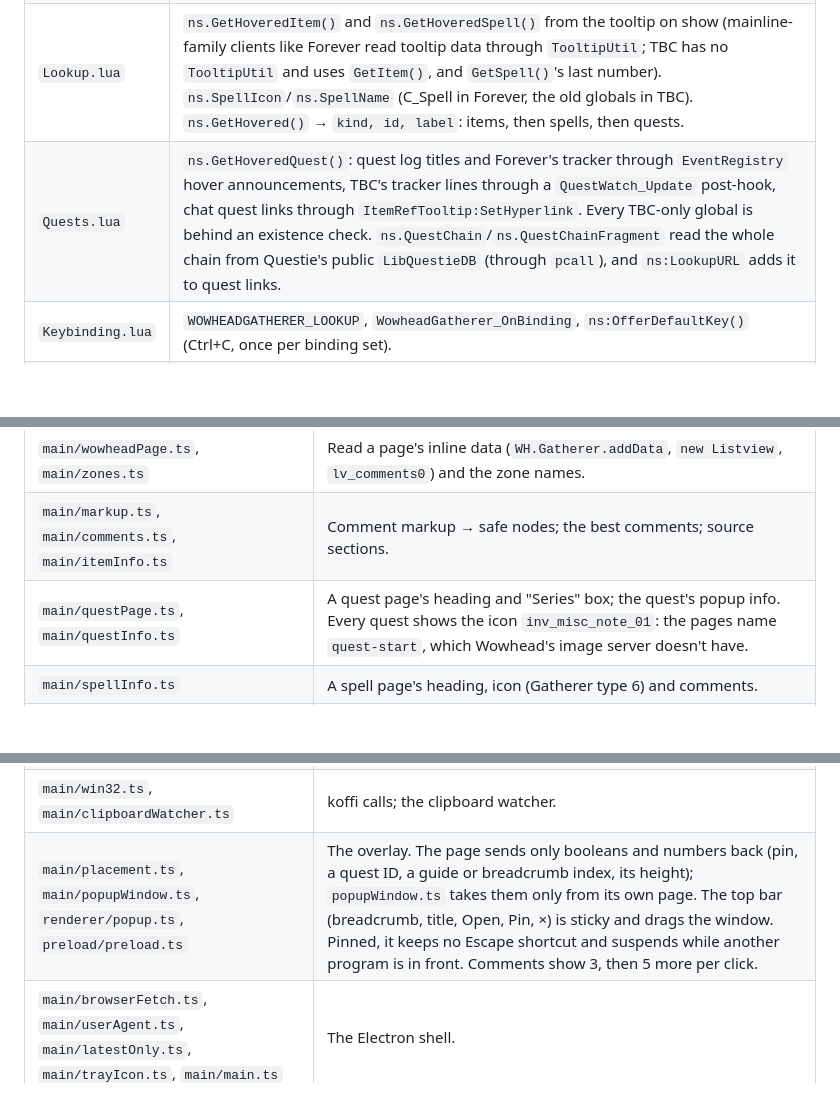
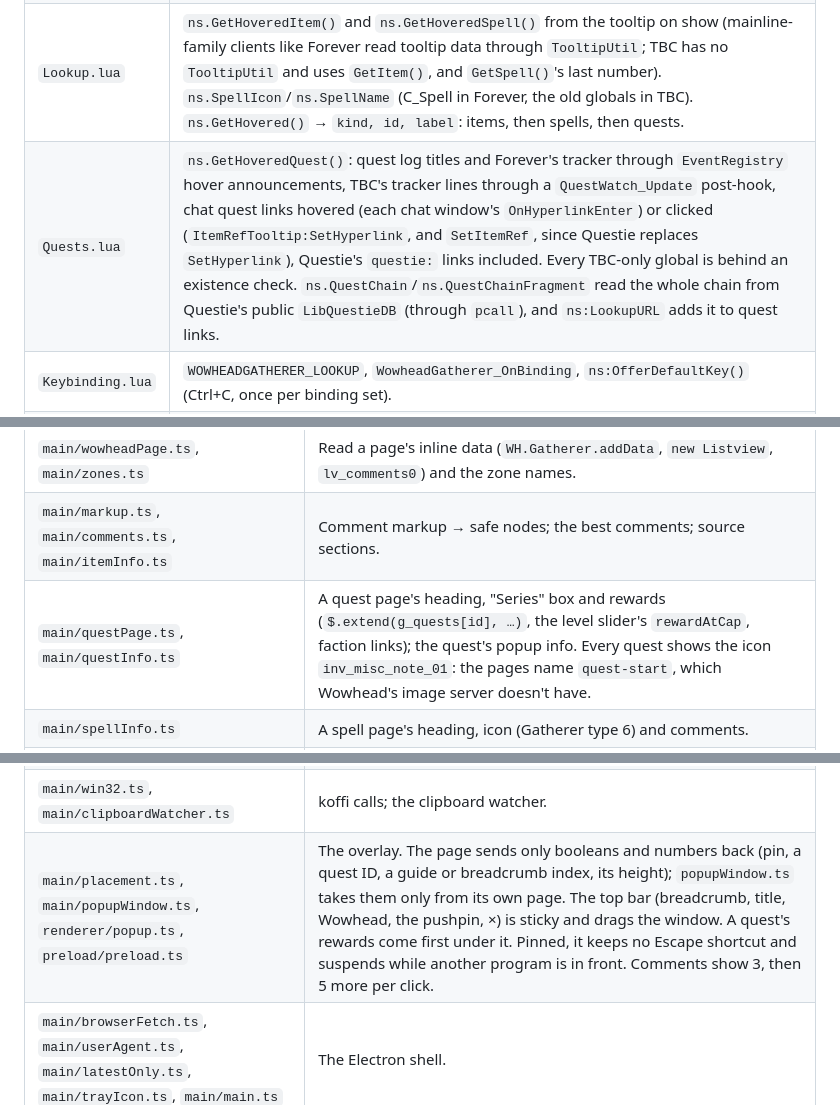
Before and after one commit to kresimir-coko/WowheadGatherer, a Markdown page: CLAUDE.md, 3 parts joined by grey strips. Rendered like a GitHub page; blank space fills up the shorter version.

```diff
--- a/CLAUDE.md
+++ b/CLAUDE.md
@@ -44,7 +46,7 @@ It targets **Burning Crusade Anniversary** (2.5.6) on Windows 11, and also loads
 | `Core.lua` | Defaults, SavedVariables (`WowheadGathererDB`, `WowheadGathererCharDB`), event dispatch to `ns:EVENT()`, `ns:LookupHovered`, `ns:TryOfferDefaultKey`, `/whg`. |
 | `Url.lua` | `ns.BuildURL(kind, id, projectID, locale)` (`BuildItemURL` wraps it), `ns.ParseItemLink`, `ns.ParseQuestLink`. |
 | `Lookup.lua` | `ns.GetHoveredItem()` and `ns.GetHoveredSpell()` from the tooltip on show (mainline-family clients like Forever read tooltip data through `TooltipUtil`; TBC has no `TooltipUtil` and uses `GetItem()`, and `GetSpell()`'s last number). `ns.SpellIcon`/`ns.SpellName` (C_Spell in Forever, the old globals in TBC). `ns.GetHovered()` → `kind, id, label`: items, then spells, then quests. |
-| `Quests.lua` | `ns.GetHoveredQuest()`: quest log titles and Forever's tracker through `EventRegistry` hover announcements, TBC's tracker lines through a `QuestWatch_Update` post-hook, chat quest links through `ItemRefTooltip:SetHyperlink`. Every TBC-only global is behind an existence check. `ns.QuestChain`/`ns.QuestChainFragment` read the whole chain from Questie's public `LibQuestieDB` (through `pcall`), and `ns:LookupURL` adds it to quest links. |
+| `Quests.lua` | `ns.GetHoveredQuest()`: quest log titles and Forever's tracker through `EventRegistry` hover announcements, TBC's tracker lines through a `QuestWatch_Update` post-hook, chat quest links hovered (each chat window's `OnHyperlinkEnter`) or clicked (`ItemRefTooltip:SetHyperlink`, and `SetItemRef`, since Questie replaces `SetHyperlink`), Questie's `questie:` links included. Every TBC-only global is behind an existence check. `ns.QuestChain`/`ns.QuestChainFragment` read the whole chain from Questie's public `LibQuestieDB` (through `pcall`), and `ns:LookupURL` adds it to quest links. |
 | `Keybinding.lua` | `WOWHEADGATHERER_LOOKUP`, `WowheadGatherer_OnBinding`, `ns:OfferDefaultKey()` (Ctrl+C, once per binding set). |
 | `Popup.lua` | `ns.CreateCopyWatcher()`, `ns:ShowCopyPopup(url, kind, id, label)`, `ns.MODIFIER_KEYS`. The fallback link popup. |
 | `ReadyCopy.lua` | The one-press copy: `ns:ReadyCopy()`, `ns:UnreadyCopy()`, `ns:CanReadyCopy()`, `MODIFIER_STATE_CHANGED`. A readied quest lets go when the cursor leaves it (the box's `OnUpdate`). |
@@ -58,14 +60,14 @@ It targets **Burning Crusade Anniversary** (2.5.6) on Windows 11, and also loads
 | `shared/types.ts`, `shared/money.ts` | `ItemInfo`, `QuestInfo`, `PageHeader`, `PopupState` and friends; `formatMoney`. |
 | `main/wowheadPage.ts`, `main/zones.ts` | Read a page's inline data (`WH.Gatherer.addData`, `new Listview`, `lv_comments0`) and the zone names. |
 | `main/markup.ts`, `main/comments.ts`, `main/itemInfo.ts` | Comment markup → safe nodes; the best comments; source sections. |
-| `main/questPage.ts`, `main/questInfo.ts` | A quest page's heading and "Series" box; the quest's popup info. Every quest shows the icon `inv_misc_note_01`: the pages name `quest-start`, which Wowhead's image server doesn't have. |
+| `main/questPage.ts`, `main/questInfo.ts` | A quest page's heading, "Series" box and rewards (`$.extend(g_quests[id], …)`, the level slider's `rewardAtCap`, faction links); the quest's popup info. Every quest shows the icon `inv_misc_note_01`: the pages name `quest-start`, which Wowhead's image server doesn't have. |
 | `main/spellInfo.ts` | A spell page's heading, icon (Gatherer type 6) and comments. |
 | `shared/chain.ts`, `main/memoLast.ts` | `chainFor(state)`: Questie's chain from the link, else Wowhead's Series box. `memoLast`: the foreground program is looked up only when the window changes. |
 | `main/trail.ts`, `shared/pageName.ts` | The pages clicked through in the popup (`Trail`): it opens only quests the page on show lets the player click, builds their addresses itself, and goes back along the breadcrumb. `pageName` names a page. |
 | `static/popup.css`, `static/fonts/` | The game's panel look in CSS; Marcellus (SIL OFL) stands in for Friz Quadrata. |
 | `main/cache.ts`, `main/wowheadClient.ts` | Disk cache; fetch → browser fallback → tooltip-service header. |
 | `main/win32.ts`, `main/clipboardWatcher.ts` | koffi calls; the clipboard watcher. |
-| `main/placement.ts`, `main/popupWindow.ts`, `renderer/popup.ts`, `preload/preload.ts` | The overlay. The page sends only booleans and numbers back (pin, a quest ID, a guide or breadcrumb index, its height); `popupWindow.ts` takes them only from its own page. The top bar (breadcrumb, title, Open, Pin, ×) is sticky and drags the window. Pinned, it keeps no Escape shortcut and suspends while another program is in front. Comments show 3, then 5 more per click. |
+| `main/placement.ts`, `main/popupWindow.ts`, `renderer/popup.ts`, `preload/preload.ts` | The overlay. The page sends only booleans and numbers back (pin, a quest ID, a guide or breadcrumb index, its height); `popupWindow.ts` takes them only from its own page. The top bar (breadcrumb, title, Wowhead, the pushpin, ×) is sticky and drags the window. A quest's rewards come first under it. Pinned, it keeps no Escape shortcut and suspends while another program is in front. Comments show 3, then 5 more per click. |
 | `main/browserFetch.ts`, `main/userAgent.ts`, `main/latestOnly.ts`, `main/trayIcon.ts`, `main/main.ts` | The Electron shell. |
 
 ## Conventions
```
Also changed, not shown: other parts of CLAUDE.md (+4 -2 lines).
